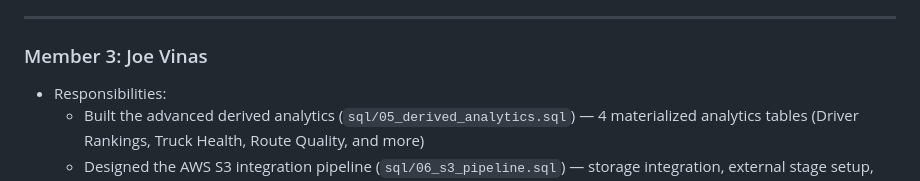
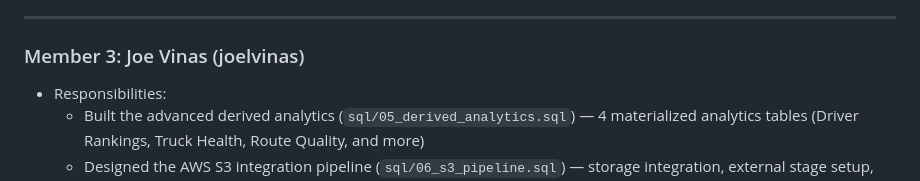
Before and after one commit to mosomo82/COMP_SCI_5542, a Markdown page: Week_5/CONTRIBUTIONS.md, the part around the change. Drawn GitHub-style.

Commit message:
Update contributions for member Joe Vinas

```diff
--- a/Week_5/CONTRIBUTIONS.md
+++ b/Week_5/CONTRIBUTIONS.md
@@ -46,7 +46,7 @@
 
 ---
 
-### Member 3: Joe Vinas
+### Member 3: Joe Vinas (joelvinas)
 - Responsibilities:
   - Built the advanced derived analytics (`sql/05_derived_analytics.sql`) — 4 materialized analytics tables (Driver Rankings, Truck Health, Route Quality, and more)
   - Designed the AWS S3 integration pipeline (`sql/06_s3_pipeline.sql`) — storage integration, external stage setup, and `COPY INTO` from S3
```
